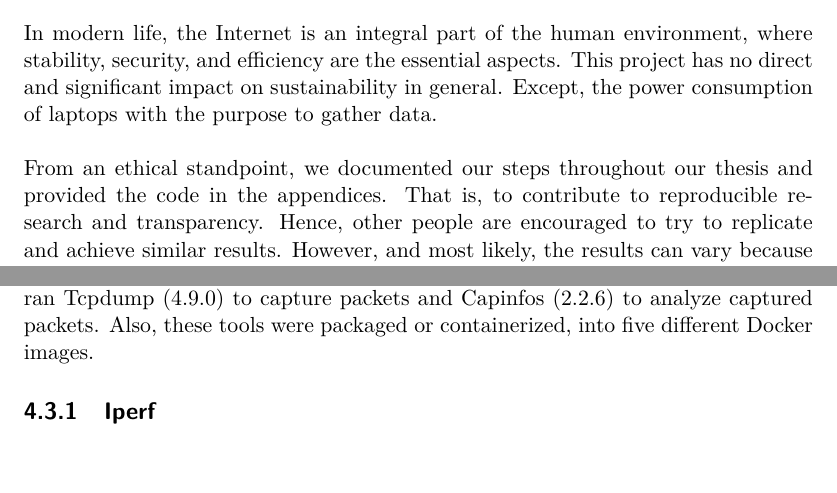
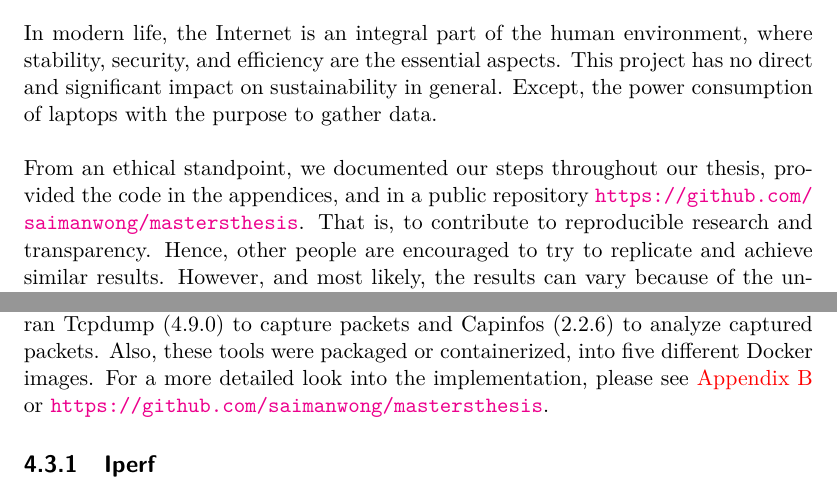
Before and after one commit to saimanwong/mastersthesis, a LaTeX thesis (tex/xjobb-en.tex, which reads tex/chapter/experiment.tex, tex/chapter/introduction.tex): two parts of pages 12 and 27 of 62, joined at a grey line, cut so that both start at the same text, the shorter picture padded with empty space. The pictures show the PDF file tex/xjobb-en.pdf that the author committed with the source.

Commit message:
Added repo location into the thesis

```diff
--- a/tex/chapter/experiment.tex
+++ b/tex/chapter/experiment.tex
@@ -68,6 +68,7 @@ We ran Docker (17.05.0-ce) on both of the servers to manage containers.
 Then, used open source software, such as Iperf (2.0.9), Mausezahn (0.6.3) and Ostinato (0.8-1) to generate network traffic on the first server.
 On the second server, we ran Tcpdump (4.9.0) to capture packets and Capinfos (2.2.6) to analyze captured packets.
 Also, these tools were packaged or containerized, into five different Docker images.
+For a more detailed look into the implementation, please see \cref{app:code} or \url{https://github.com/saimanwong/mastersthesis}.
 
 \subsection{Iperf}
 Iperf is available on Windows, Linux and BSD \cite{iperf2do7:online, iPerfThe63:online}.
--- a/tex/chapter/introduction.tex
+++ b/tex/chapter/introduction.tex
@@ -40,7 +40,7 @@ This project has no direct and significant impact on sustainability in general.
 Except, the power consumption of laptops with the purpose to gather data.
 
 
-\skippara From an ethical standpoint, we documented our steps throughout our thesis and provided the code in the appendices.
+\skippara From an ethical standpoint, we documented our steps throughout our thesis, provided the code in the appendices, and in a public repository \url{https://github.com/saimanwong/mastersthesis}.
 That is, to contribute to reproducible research and transparency.
 Hence, other people are encouraged to try to replicate and achieve similar results.
 However, and most likely, the results can vary because of the underlying hardware and software.
```
Also changed, not shown: tex/appendix/code.tex (+1 -1 lines), tex/xjobb-en.pdf.
